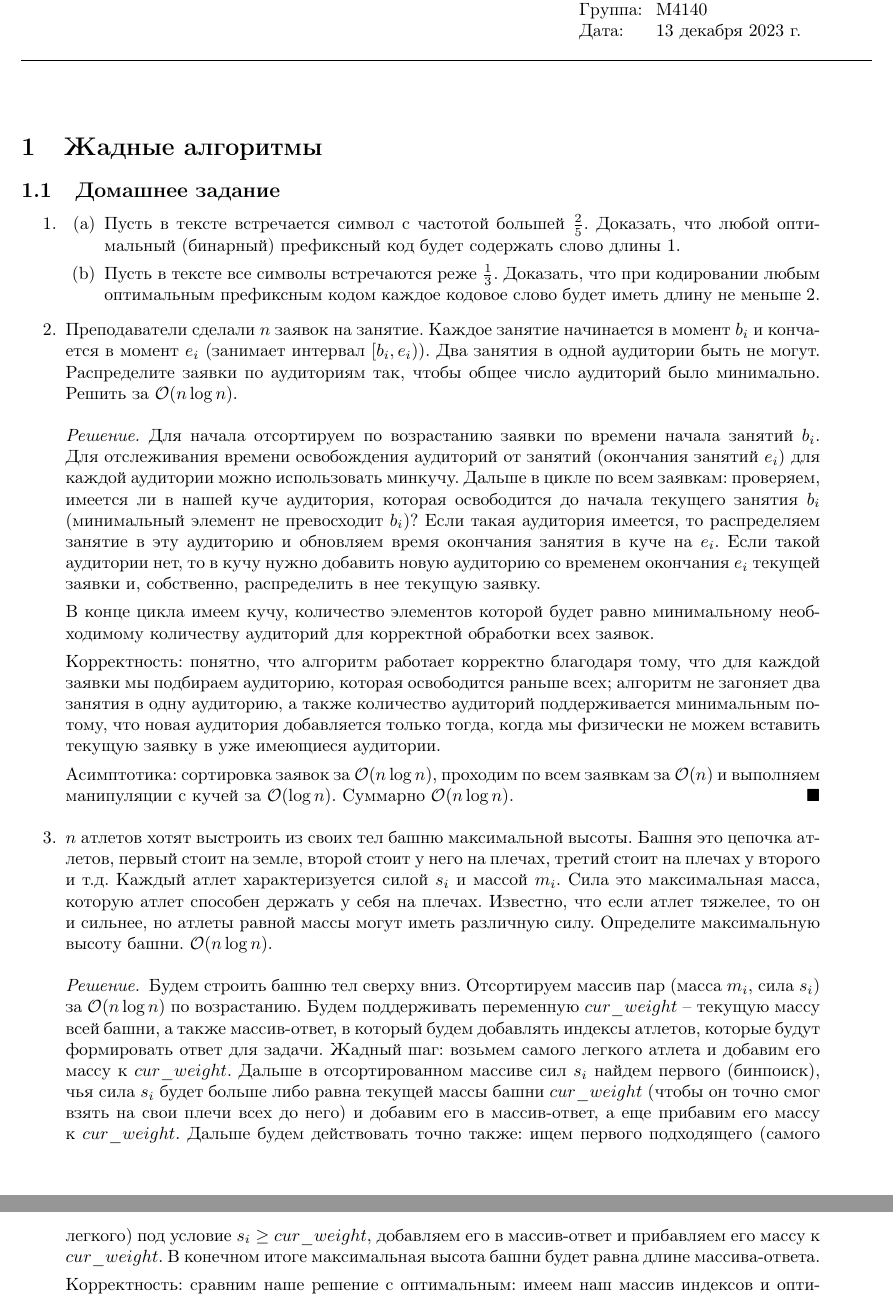
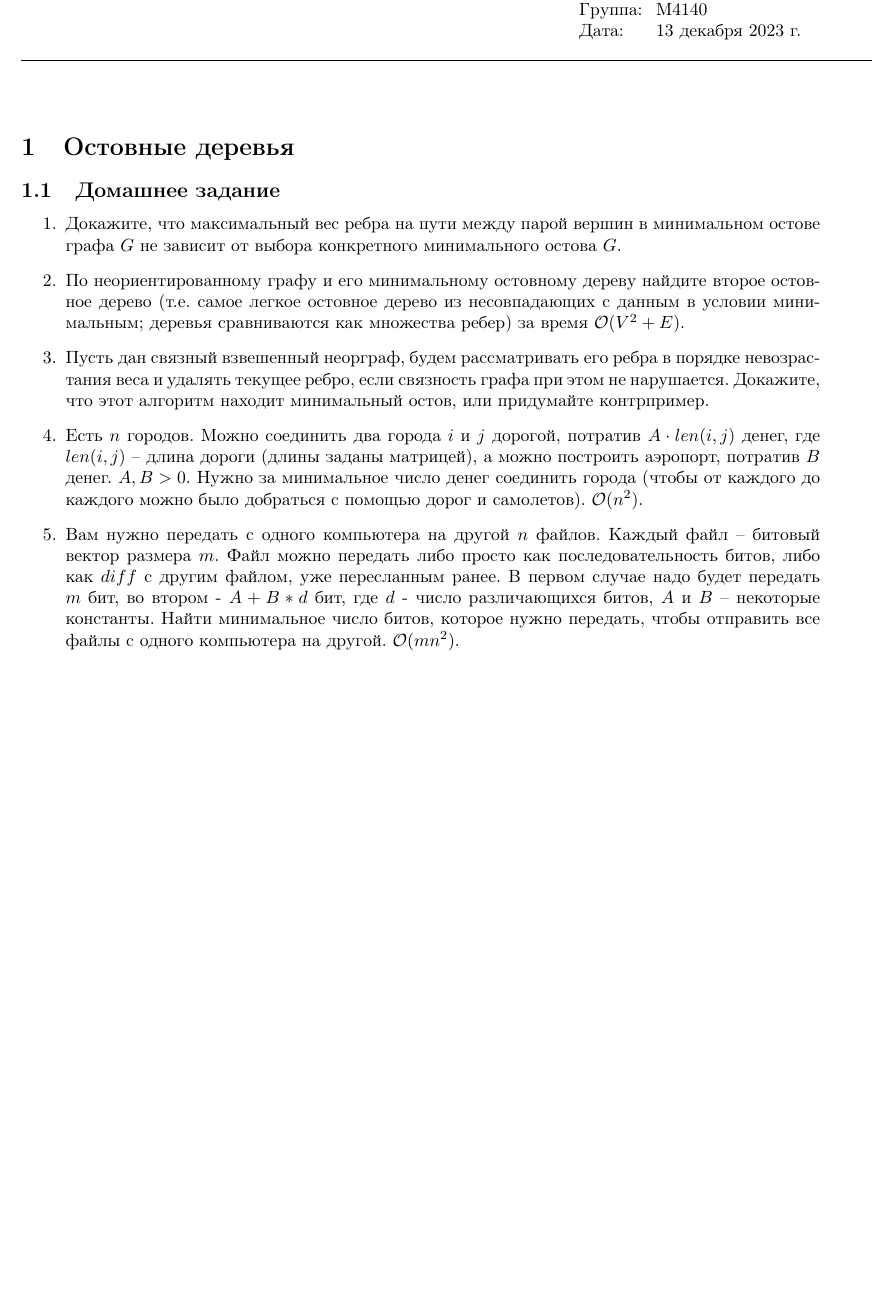
Before and after one commit to mdvasilyev/ALG-hws, a LaTeX document (algo_template.tex, which reads hw10.tex): two parts of pages 1 and 2 of 3 before the commit and part of the page after it, the two joined at a grey line, cut so that both start at the same text, the shorter picture padded with empty space. Compiled offline with pdfLaTeX.

Commit message:
new: add hw10

```diff
--- /dev/null
+++ b/hw10.tex
@@ -0,0 +1,117 @@
+\section{Остовные деревья}
+
+% \subsection{Практика}
+% \begin{enumerate}
+% % Добавить что-то про критерий Тарьяна?
+%   \item
+%     Пусть дан взвешенный связный неорграф $G = \langle V, E \rangle$ с выделенной вершиной $s$.
+%     Все веса положительны и различны. Могут ли какое-либо минимальное покрывающее
+%     дерево в $G$ и какое-либо дерево кратчайших путей из $s$ не иметь ни одного общего ребра? Если да, приведите пример. Если нет, докажите, что такого не может быть.
+
+%   \item
+%     В стране $n$ аэропортов. Самолет может сделать перелет
+%     из аэропорта $i$ в аэропорт $j$, израсходовав $w_{ij}$ горючего.
+%     При этом $w_{ij} = w_{ji}$, и $w_{ii} = 0$.
+%     Требуется найти минимальный размер бака, позволяющий добраться
+%     самолету из любого города в любой, возможно с дозаправками.
+%     Решить за $\O(n^2)$.
+
+%   \item
+%     Рассмотрим следующий алгоритм поиска минимального покрывающего
+%     дерева (алгоритм Борувки):
+%     \begin{itemize}
+%     \item Пока в графе больше одной вершины:
+%       \begin{itemize}
+%       \item Для каждой вершины найдем самое легкое инцидентное ей ребро и добавим его
+%         в множество $S$ (одно и то же ребро может быть выбрано дважды).
+%       \item Добавим все ребра из множества $S$ в ответ.
+%       \item Стянем граф по ребрам из $S$.
+%       \end{itemize}
+%     \end{itemize}
+%     Докажите, что такой алгоритм найдет минимальное покрывающее дерево в
+%     случае, если веса всех ребер в графе различны, при этом время
+%     работы будет $\O(E \log V)$.
+
+%     Придумайте, как модифицировать алгоритм, если возможны равные веса.
+
+%   \item
+%     \begin{enumerate}
+%       \item Постройте пример для алгоритма Борувки, на котором он делает $\Theta(\log n)$ фаз.
+%       \item Постройте пример для алгоритма Борувки, на котором он делает $\Theta(1)$ фаз.
+%     \end{enumerate}
+
+%   \item
+%     Найти во взвешенном неорграфе такой цикл, что максимальный вес ребра этого цикла
+%     минимален. $\O((V+E)\log{E})$.
+
+%   \item
+%     Дан взвешенный связный неориентированный граф $G = \langle V, E \rangle$ и некоторое минимальное остовное дерево на нём.
+%     Пусть для некоторого ребра $e \in E$ изменился вес. По графу, остовному дереву, ребру $e$ и его новому весу найдите новое минимальное остовное дерево за $\O(V + E)$.
+
+%   \item
+%     Пусть даны взвешенный неорграф с неединственным минимальным остовным деревом и какой-то
+%     из его минимальных остовов. Найдите минимальный остов графа, отличный от данного. $\O(E \log V)$.
+
+%   \item
+%     Пусть все ребра графа имеют различный вес. Докажите, что минимальное покрывающее
+%     дерево единственно.
+
+%   \item
+%     Проверить, что минимальное по весу остовное дерево единственно. $\O(E \log V)$.
+
+%   \item
+%     Найдите за полиномиальное время второе по весу остовное дерево в неографе.
+
+%   \item
+%     Дан взвешенный орграф, постройте ориентированное к корню остовное дерево с корнем в
+%     вершине $1$ минимального веса.
+
+% \end{enumerate}
+
+% \newpage
+
+\subsection{Домашнее задание}
+\begin{enumerate}
+  \item
+    Докажите, что максимальный вес ребра на пути между парой вершин в минимальном остове графа $G$
+    не зависит от выбора конкретного минимального остова $G$.
+
+  \item
+    По неориентированному графу и его минимальному остовному дереву найдите второе остовное
+    дерево (т.е. самое легкое остовное дерево из несовпадающих с данным в условии минимальным;
+    деревья сравниваются как множества ребер) за время $\O(V^2 + E)$.
+
+  \item
+    Пусть дан связный взвешенный неорграф, будем рассматривать его ребра в порядке невозрастания веса и
+    удалять текущее ребро, если связность графа при этом не нарушается. Докажите, что этот алгоритм
+    находит минимальный остов, или придумайте контрпример.
+
+  \item
+     Есть $n$ городов. Можно соединить два города $i$ и $j$ дорогой, потратив $A \cdot len(i, j)$
+     денег, где $len(i, j)$ -- длина дороги (длины заданы матрицей), а можно построить аэропорт,
+     потратив $B$ денег. $A, B > 0$. Нужно за минимальное число денег соединить города
+     (чтобы от каждого до каждого можно было добраться с помощью дорог и самолетов). $\O(n^2)$.
+
+  \item
+    Вам нужно передать с одного компьютера на другой $n$ файлов. Каждый файл -- битовый вектор
+    размера $m$. Файл можно передать либо просто как последовательность битов, либо как $diff$
+    с другим файлом, уже пересланным ранее. В первом случае надо будет передать $m$ бит, во
+    втором - $A+B*d$ бит, где $d$ - число различающихся битов, $A$ и $B$ -- некоторые
+    константы. Найти минимальное число битов, которое нужно передать, чтобы отправить все
+    файлы с одного компьютера на другой. $\O(mn^2)$.
+
+% \subsection*{Дополнительные задачи}
+%   \item
+%     {\bf Второе остовное дерево lvl. 2} \\
+%  	Дан взвешенный связный неорграф $G$, вес его минимального остова равен $w$. Найдите за полиномиальное время
+%  	минимальный по весу среди таких остовов $G$, вес которых строго превосходит $w$.
+
+%   \item
+%     Дан взвешенный граф с положительными весами, в вершинах его стоят
+%     числа. Требуется доставить все числа в вершину $0$. За то, чтобы
+%     провести число $a$ по ребру веса $w$ надо заплатить сумму
+%     $aw$. Если два числа находятся в одной вершине, то их можно слить,
+%     заменив на максимум.  Постройте алгоритм доставки, дающий
+%     константное приближение к оптимальному ответу за полиномиальное
+%     время.
+\end{enumerate}
```
Also changed, not shown: algo_template.tex (+2 -1 lines).
